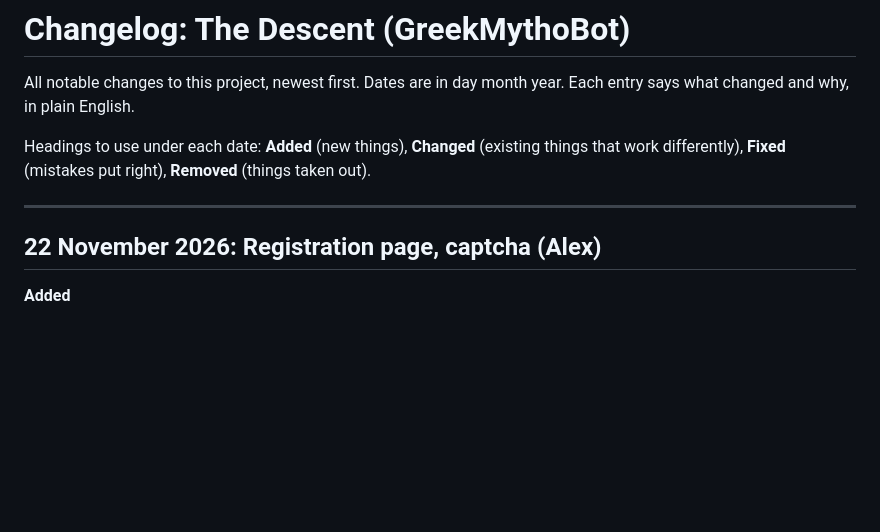
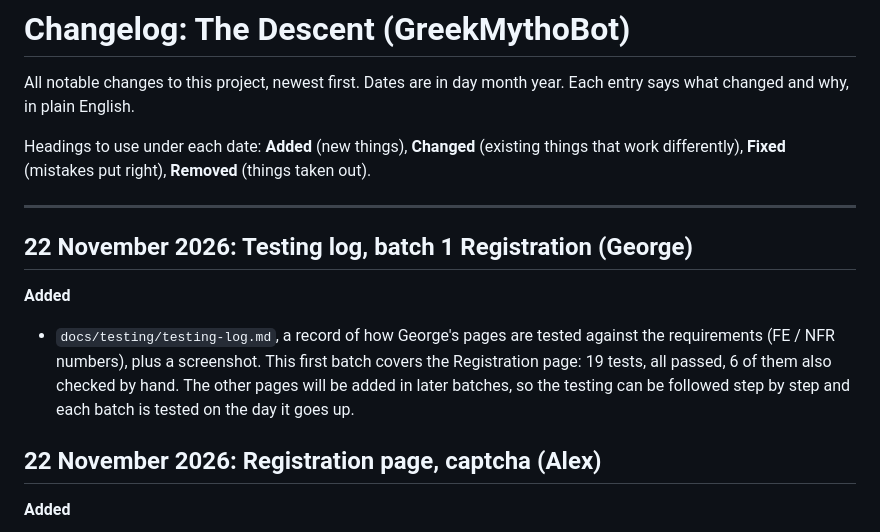
Before and after one commit to ApexNorth/GreekMythoBot, a Markdown page: CHANGELOG.md, the part around the change. GitHub-like rendering; blank space fills up the shorter version.

```diff
--- a/CHANGELOG.md
+++ b/CHANGELOG.md
@@ -8,6 +8,15 @@ Headings to use under each date: **Added** (new things), **Changed**
 **Removed** (things taken out).
 
 ---
+
+## 22 November 2026: Testing log, batch 1 Registration (George)
+
+**Added**
+- `docs/testing/testing-log.md`, a record of how George's pages are tested
+  against the requirements (FE / NFR numbers), plus a screenshot. This first batch
+  covers the Registration page: 19 tests, all passed, 6 of them also checked by
+  hand. The other pages will be added in later batches, so the testing can be
+  followed step by step and each batch is tested on the day it goes up.
 
 ## 22 November 2026: Registration page, captcha (Alex)
 
```
Also changed, not shown: docs/testing/testing-log.md (added, +83 -0 lines), docs/testing/screenshots/reg-errors.jpg (added).
